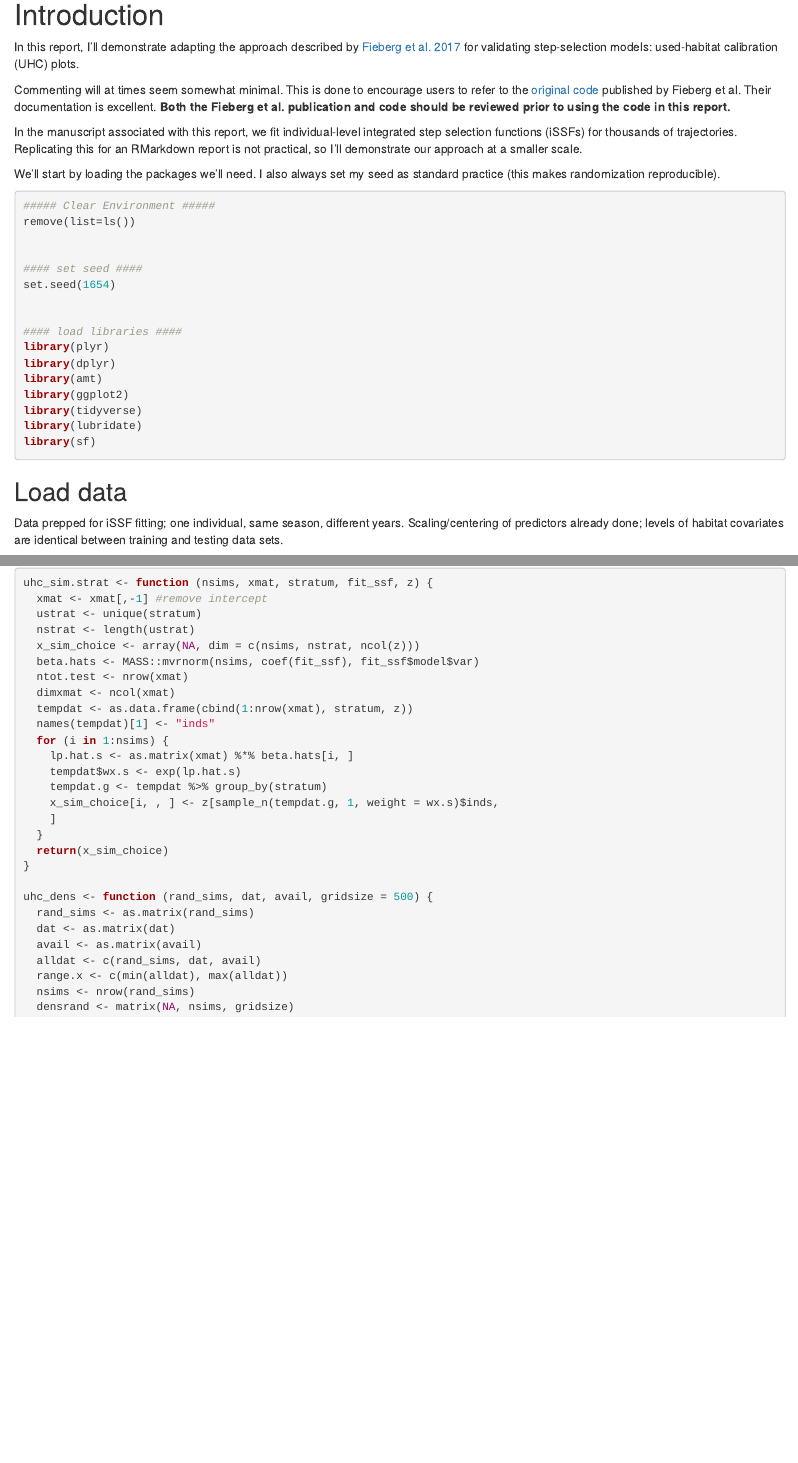
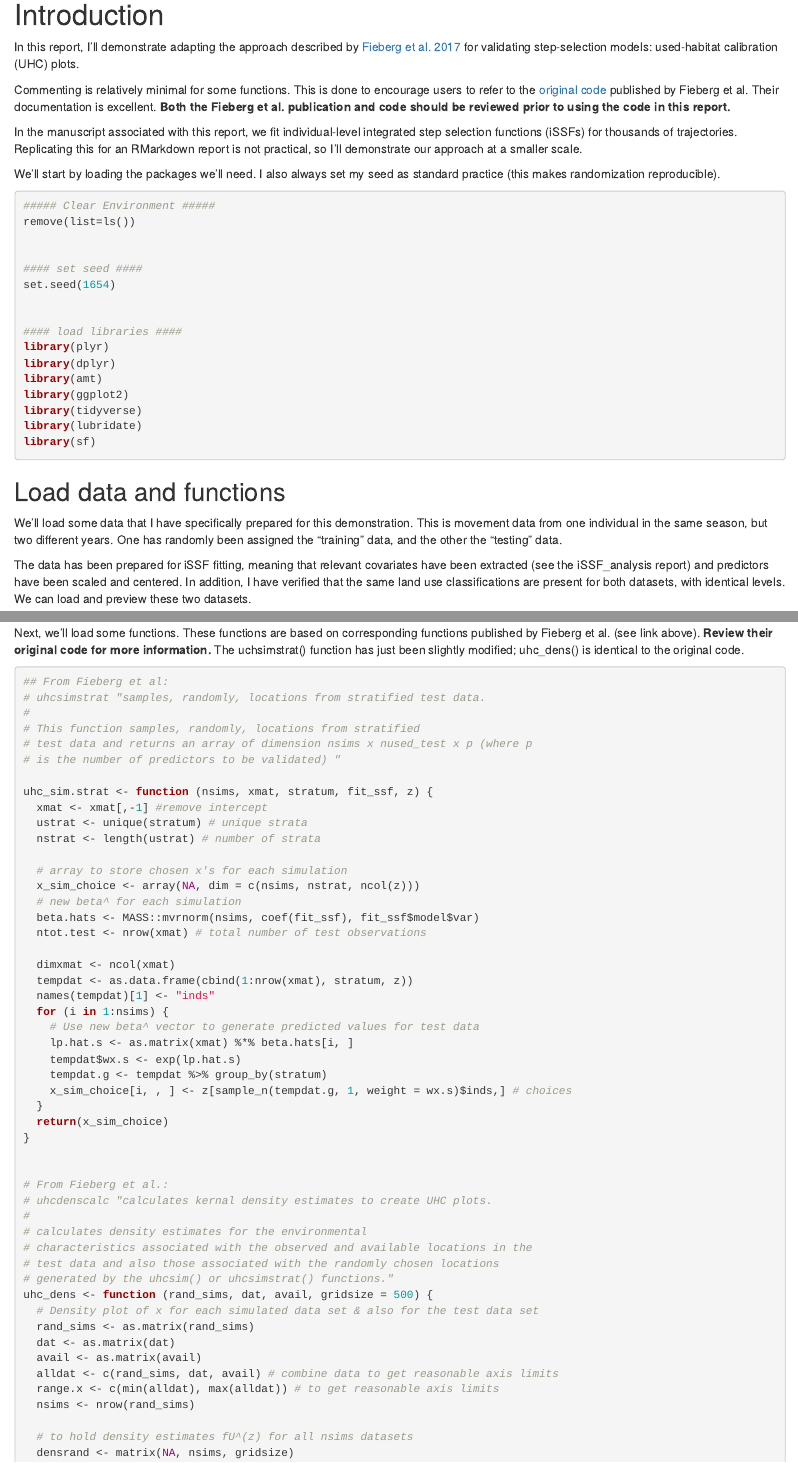
Before and after one commit to mjones029/WTD_habitat_selection, an R Markdown document (Scripts/UHC_plots.Rmd): the page in a window 1100 px wide, from 140 px down, and a second part further down, joined at a grey line. Rendered offline with R 4.5, knitr and Pandoc, with nearby package versions; some code elsewhere in the file could not run offline.

Commit message:
added explanations and commenting

````diff
--- a/Scripts/UHC_plots.Rmd
+++ b/Scripts/UHC_plots.Rmd
@@ -18,7 +18,7 @@ knitr::opts_chunk$set(echo = TRUE)
 
 In this report, I'll demonstrate adapting the approach described by [Fieberg et al. 2017](https://doi.org/10.1111/ecog.03123) for validating step-selection models: used-habitat calibration (UHC) plots.
 
-Commenting will at times seem somewhat minimal. This is done to encourage users to refer to the [original code](http://doi.org/10.13020/D6T590) published by Fieberg et al. Their documentation is excellent. **Both the Fieberg et al. publication and code should be reviewed prior to using the code in this report.**
+Commenting is relatively minimal for some functions. This is done to encourage users to refer to the [original code](http://doi.org/10.13020/D6T590) published by Fieberg et al. Their documentation is excellent. **Both the Fieberg et al. publication and code should be reviewed prior to using the code in this report.**
 
 In the manuscript associated with this report, we fit individual-level integrated step selection functions (iSSFs) for thousands of trajectories. Replicating this for an RMarkdown report is not practical, so I'll demonstrate our approach at a smaller scale.
 
@@ -46,11 +46,13 @@ library(sf)
 
 
 
-## Load data
+## Load data and functions
 
-Data prepped for iSSF fitting; one individual, same season, different years. Scaling/centering of predictors already done; levels of habitat covariates are identical between training and testing data sets.
+We'll load some data that I have specifically prepared for this demonstration. This is movement data from one individual in the same season, but two different years. One has randomly been assigned the "training" data, and the other the "testing" data.
 
-```{r}
+The data has been prepared for iSSF fitting, meaning that relevant covariates have been extracted (see the iSSF_analysis report) and predictors have been scaled and centered. In addition, I have verified that the same land use classifications are present for both datasets, with identical levels. We can load and preview these two datasets.
+
+```{r load-data}
 
 uhc.demo.dat <- get(load("../Project_data/UHC_demo_data.Rdata"))
 train <- uhc.demo.dat$train
@@ -63,36 +65,59 @@ print(head(test), width = Inf)
 ```
 
 
-```{r}
+Next, we'll load some functions. These functions are based on corresponding functions published by Fieberg et al. (see link above). **Review their original code for more information.** The uchsimstrat() function has just been slightly modified; uhc_dens() is identical to the original code.
+```{r load-functions}
+## From Fieberg et al:
+# uhcsimstrat "samples, randomly, locations from stratified test data.
+#
+# This function samples, randomly, locations from stratified
+# test data and returns an array of dimension nsims x nused_test x p (where p
+# is the number of predictors to be validated) "
 
 uhc_sim.strat <- function (nsims, xmat, stratum, fit_ssf, z) {
   xmat <- xmat[,-1] #remove intercept
-  ustrat <- unique(stratum)
-  nstrat <- length(ustrat)
+  ustrat <- unique(stratum) # unique strata
+  nstrat <- length(ustrat) # number of strata
+
+  # array to store chosen x's for each simulation
   x_sim_choice <- array(NA, dim = c(nsims, nstrat, ncol(z)))
+  # new beta^ for each simulation
   beta.hats <- MASS::mvrnorm(nsims, coef(fit_ssf), fit_ssf$model$var)
-  ntot.test <- nrow(xmat)
+  ntot.test <- nrow(xmat) # total number of test observations
+
   dimxmat <- ncol(xmat)
   tempdat <- as.data.frame(cbind(1:nrow(xmat), stratum, z))
   names(tempdat)[1] <- "inds"
   for (i in 1:nsims) {
+    # Use new beta^ vector to generate predicted values for test data
     lp.hat.s <- as.matrix(xmat) %*% beta.hats[i, ]
     tempdat$wx.s <- exp(lp.hat.s)
     tempdat.g <- tempdat %>% group_by(stratum)
-    x_sim_choice[i, , ] <- z[sample_n(tempdat.g, 1, weight = wx.s)$inds,
-    ]
+    x_sim_choice[i, , ] <- z[sample_n(tempdat.g, 1, weight = wx.s)$inds,] # choices
   }
   return(x_sim_choice)
 }
 
+
+# From Fieberg et al.:
+# uhcdenscalc "calculates kernal density estimates to create UHC plots.
+#
+# calculates density estimates for the environmental
+# characteristics associated with the observed and available locations in the
+# test data and also those associated with the randomly chosen locations
+# generated by the uhcsim() or uhcsimstrat() functions."
 uhc_dens <- function (rand_sims, dat, avail, gridsize = 500) {
+  # Density plot of x for each simulated data set & also for the test data set
   rand_sims <- as.matrix(rand_sims)
   dat <- as.matrix(dat)
   avail <- as.matrix(avail)
-  alldat <- c(rand_sims, dat, avail)
-  range.x <- c(min(alldat), max(alldat))
+  alldat <- c(rand_sims, dat, avail) # combine data to get reasonable axis limits
+  range.x <- c(min(alldat), max(alldat)) # to get reasonable axis limits
   nsims <- nrow(rand_sims)
+
+  # to hold density estimates fU^(z) for all nsims datasets
   densrand <- matrix(NA, nsims, gridsize)
+  # observed data density, fu(z)
   densdat <- KernSmooth::bkde(as.vector(dat), range.x = range.x,
                               gridsize = gridsize)
   for (i in 1:nsims) {
@@ -100,17 +125,22 @@ uhc_dens <- function (rand_sims, dat, avail, gridsize = 500) {
                              gridsize = gridsize)
     densrand[i, ] <- temp$y
   }
+  # density of available points
   densavail <- KernSmooth::bkde(as.vector(avail), range.x = range.x,
                                 gridsize = gridsize)
   out <- list(densdat = densdat, densrand = densrand, densavail = densavail)
   return(out)
 }
 
+
 ```
 
 
+## Training model
 
-```{r}
+We'll use our training data, fitting our candidate iSSF model to that data. I'm demonstrating with a model formula, as this approach can streamline scaling up to testing multiple candidate iSSFs.
+
+```{r train-model}
 
 ### fit model(s) to training data
 mod.formula <- as.formula(paste(
````
Also changed, not shown: Scripts/UHC_plots.Rmd (58 more changed lines).
